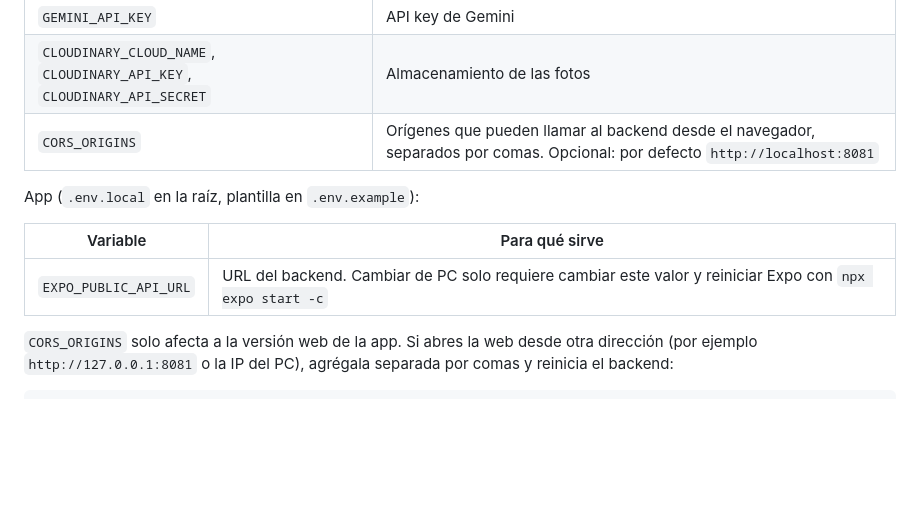
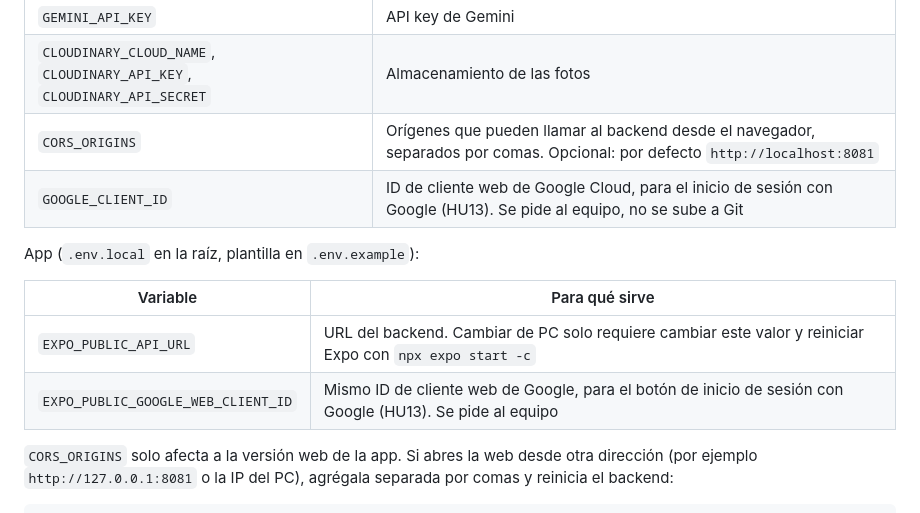
Before and after one commit to jesuscorreaga/ccalorias, a Markdown page: README.md, the part around the change. Drawn GitHub-style; blank space fills up the shorter version.

Commit message:
docs: agrega variables de Google al README

```diff
--- a/README.md
+++ b/README.md
@@ -159,12 +159,14 @@ Backend (`ccalorias-backend/.env`, plantilla en `.env.example`):
 | `GEMINI_API_KEY`                                                       | API key de Gemini                                                                                                            |
 | `CLOUDINARY_CLOUD_NAME`, `CLOUDINARY_API_KEY`, `CLOUDINARY_API_SECRET` | Almacenamiento de las fotos                                                                                                  |
 | `CORS_ORIGINS`                                                         | Orígenes que pueden llamar al backend desde el navegador, separados por comas. Opcional: por defecto `http://localhost:8081` |
+| `GOOGLE_CLIENT_ID`                                                     | ID de cliente web de Google Cloud, para el inicio de sesión con Google (HU13). Se pide al equipo, no se sube a Git            |
 
 App (`.env.local` en la raíz, plantilla en `.env.example`):
 
 | Variable              | Para qué sirve                                                                                           |
 | --------------------- | -------------------------------------------------------------------------------------------------------- |
 | `EXPO_PUBLIC_API_URL` | URL del backend. Cambiar de PC solo requiere cambiar este valor y reiniciar Expo con `npx expo start -c` |
+| `EXPO_PUBLIC_GOOGLE_WEB_CLIENT_ID` | Mismo ID de cliente web de Google, para el botón de inicio de sesión con Google (HU13). Se pide al equipo |
 
 `CORS_ORIGINS` solo afecta a la versión web de la app. Si abres la web desde otra dirección (por ejemplo `http://127.0.0.1:8081` o la IP del PC), agrégala separada por comas y reinicia el backend:
 
```
